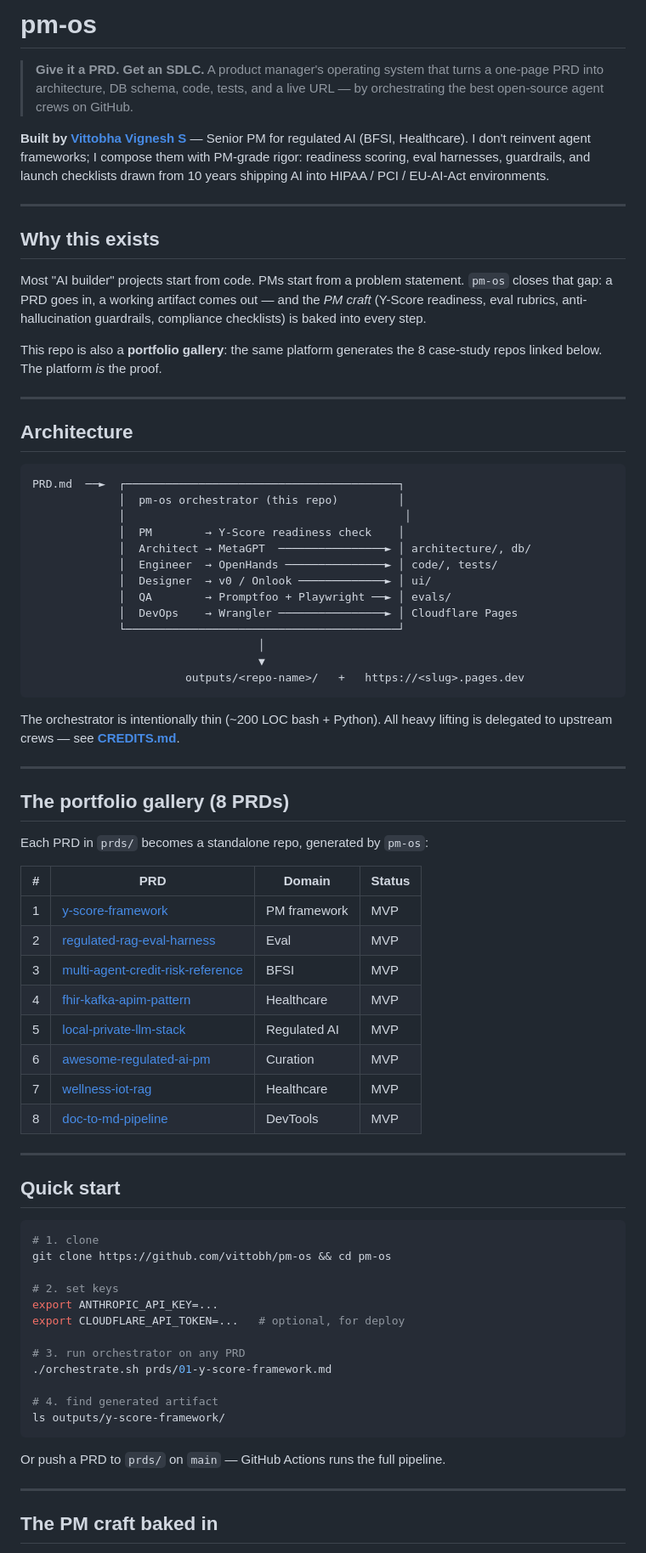
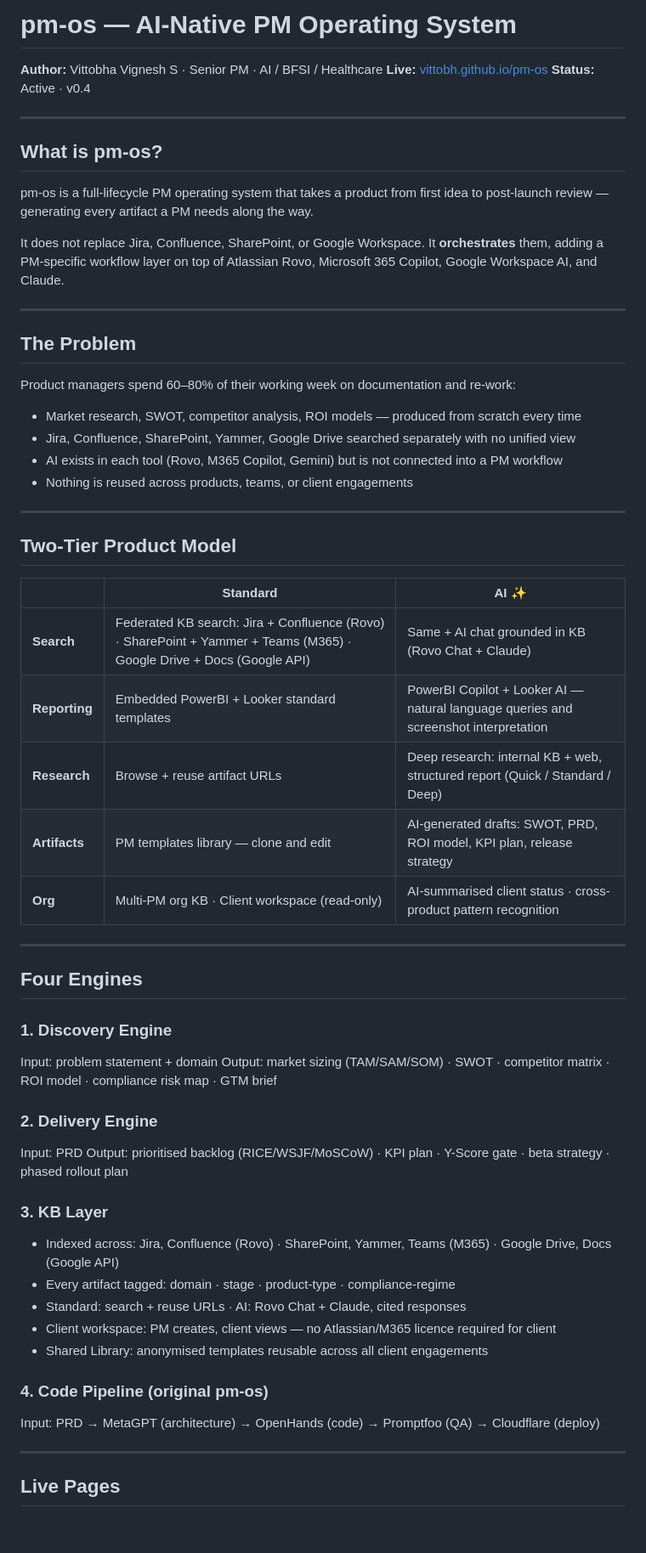
Before and after one commit to vittobh/pm-os, a Markdown page: README.md, the part around one of its changes. Shown at 85% size. GitHub-like rendering; blank space fills up the shorter version.

````diff
--- a/README.md
+++ b/README.md
@@ -1,79 +1,63 @@
-# pm-os
+# pm-os — AI-Native PM Operating System
 
-> **Give it a PRD. Get an SDLC.**
-> A product manager's operating system that turns a one-page PRD into architecture, DB schema, code, tests, and a live URL — by orchestrating the best open-source agent crews on GitHub.
-
-**Built by [Vittobha Vignesh S](https://github.com/vittobh)** — Senior PM for regulated AI (BFSI, Healthcare). I don't reinvent agent frameworks; I compose them with PM-grade rigor: readiness scoring, eval harnesses, guardrails, and launch checklists drawn from 10 years shipping AI into HIPAA / PCI / EU-AI-Act environments.
+**Author:** Vittobha Vignesh S · Senior PM · AI / BFSI / Healthcare
+**Live:** [vittobh.github.io/pm-os](https://vittobh.github.io/pm-os)
+**Status:** Active · v0.4
 
 ---
 
-## Why this exists
+## What is pm-os?
 
-Most "AI builder" projects start from code. PMs start from a problem statement. `pm-os` closes that gap: a PRD goes in, a working artifact comes out — and the *PM craft* (Y-Score readiness, eval rubrics, anti-hallucination guardrails, compliance checklists) is baked into every step.
+pm-os is a full-lifecycle PM operating system that takes a product from first idea to post-launch review — generating every artifact a PM needs along the way.
 
-This repo is also a **portfolio gallery**: the same platform generates the 8 case-study repos linked below. The platform *is* the proof.
+It does not replace Jira, Confluence, SharePoint, or Google Workspace. It **orchestrates** them, adding a PM-specific workflow layer on top of Atlassian Rovo, Microsoft 365 Copilot, Google Workspace AI, and Claude.
 
 ---
 
-## Architecture
+## The Problem
 
-```
-PRD.md  ──►  ┌─────────────────────────────────────────┐
-             │  pm-os orchestrator (this repo)         │
-             │                                          │
-             │  PM        → Y-Score readiness check    │
-             │  Architect → MetaGPT  ────────────────► │ architecture/, db/
-             │  Engineer  → OpenHands ───────────────► │ code/, tests/
-             │  Designer  → v0 / Onlook ─────────────► │ ui/
-             │  QA        → Promptfoo + Playwright ──► │ evals/
-             │  DevOps    → Wrangler ────────────────► │ Cloudflare Pages
-             └─────────────────────────────────────────┘
-                                  │
-                                  ▼
-                       outputs/<repo-name>/   +   https://<slug>.pages.dev
-```
+Product managers spend 60–80% of their working week on documentation and re-work:
 
-The orchestrator is intentionally thin (~200 LOC bash + Python). All heavy lifting is delegated to upstream crews — see **[CREDITS.md](CREDITS.md)**.
+- Market research, SWOT, competitor analysis, ROI models — produced from scratch every time
+- Jira, Confluence, SharePoint, Yammer, Google Drive searched separately with no unified view
+- AI exists in each tool (Rovo, M365 Copilot, Gemini) but is not connected into a PM workflow
+- Nothing is reused across products, teams, or client engagements
 
 ---
 
-## The portfolio gallery (8 PRDs)
+## Two-Tier Product Model
 
-Each PRD in `prds/` becomes a standalone repo, generated by `pm-os`:
-
-| # | PRD | Domain | Status |
-|---|---|---|---|
-| 1 | [y-score-framework](prds/01-y-score-framework.md) | PM framework | MVP |
-| 2 | [regulated-rag-eval-harness](prds/02-regulated-rag-eval-harness.md) | Eval | MVP |
-| 3 | [multi-agent-credit-risk-reference](prds/03-multi-agent-credit-risk-reference.md) | BFSI | MVP |
-| 4 | [fhir-kafka-apim-pattern](prds/04-fhir-kafka-apim-pattern.md) | Healthcare | MVP |
-| 5 | [local-private-llm-stack](prds/05-local-private-llm-stack.md) | Regulated AI | MVP |
-| 6 | [awesome-regulated-ai-pm](prds/06-awesome-regulated-ai-pm.md) | Curation | MVP |
-| 7 | [wellness-iot-rag](prds/07-wellness-iot-rag.md) | Healthcare | MVP |
-| 8 | [doc-to-md-pipeline](prds/08-doc-to-md-pipeline.md) | DevTools | MVP |
+| | Standard | AI ✨ |
+|--|----------|-------|
+| **Search** | Federated KB search: Jira + Confluence (Rovo) · SharePoint + Yammer + Teams (M365) · Google Drive + Docs (Google API) | Same + AI chat grounded in KB (Rovo Chat + Claude) |
+| **Reporting** | Embedded PowerBI + Looker standard templates | PowerBI Copilot + Looker AI — natural language queries and screenshot interpretation |
+| **Research** | Browse + reuse artifact URLs | Deep research: internal KB + web, structured report (Quick / Standard / Deep) |
+| **Artifacts** | PM templates library — clone and edit | AI-generated drafts: SWOT, PRD, ROI model, KPI plan, release strategy |
+| **Org** | Multi-PM org KB · Client workspace (read-only) | AI-summarised client status · cross-product pattern recognition |
 
 ---
 
-## Quick start
+## Four Engines
 
-```bash
-# 1. clone
-git clone https://github.com/vittobh/pm-os && cd pm-os
+### 1. Discovery Engine
+Input: problem statement + domain
+Output: market sizing (TAM/SAM/SOM) · SWOT · competitor matrix · ROI model · compliance risk map · GTM brief
 
-# 2. set keys
-export ANTHROPIC_API_KEY=...
-export CLOUDFLARE_API_TOKEN=...   # optional, for deploy
+### 2. Delivery Engine
+Input: PRD
+Output: prioritised backlog (RICE/WSJF/MoSCoW) · KPI plan · Y-Score gate · beta strategy · phased rollout plan
 
-# 3. run orchestrator on any PRD
-./orchestrate.sh prds/01-y-score-framework.md
+### 3. KB Layer
+- Indexed across: Jira, Confluence (Rovo) · SharePoint, Yammer, Teams (M365) · Google Drive, Docs (Google API)
+- Every artifact tagged: domain · stage · product-type · compliance-regime
+- Standard: search + reuse URLs · AI: Rovo Chat + Claude, cited responses
+- Client workspace: PM creates, client views — no Atlassian/M365 licence required for client
+- Shared Library: anonymised templates reusable across all client engagements
 
-# 4. find generated artifact
-ls outputs/y-score-framework/
-```
-
-Or push a PRD to `prds/` on `main` — GitHub Actions runs the full pipeline.
+### 4. Code Pipeline (original pm-os)
+Input: PRD → MetaGPT (architecture) → OpenHands (code) → Promptfoo (QA) → Cloudflare (deploy)
 
 ---
 
-## The PM craft baked in
+## Live Pages
 
````
Also changed, not shown: other parts of README.md (+67 -31 lines).
